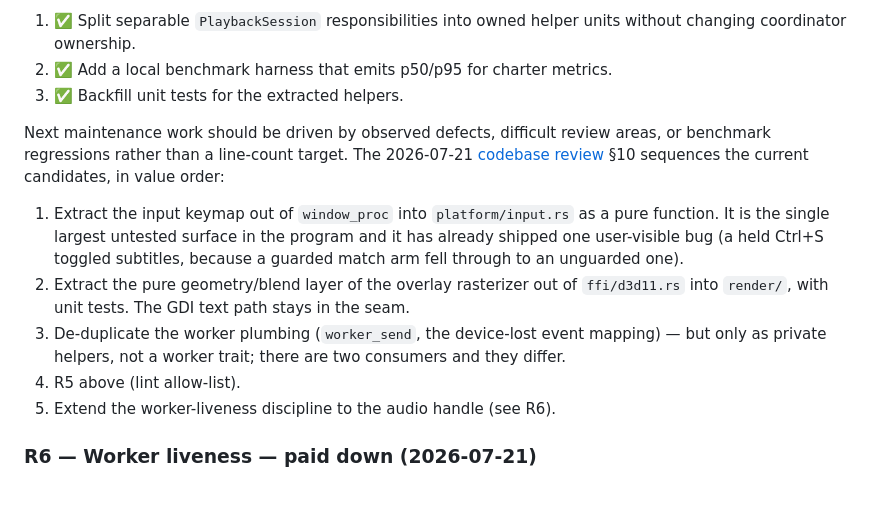
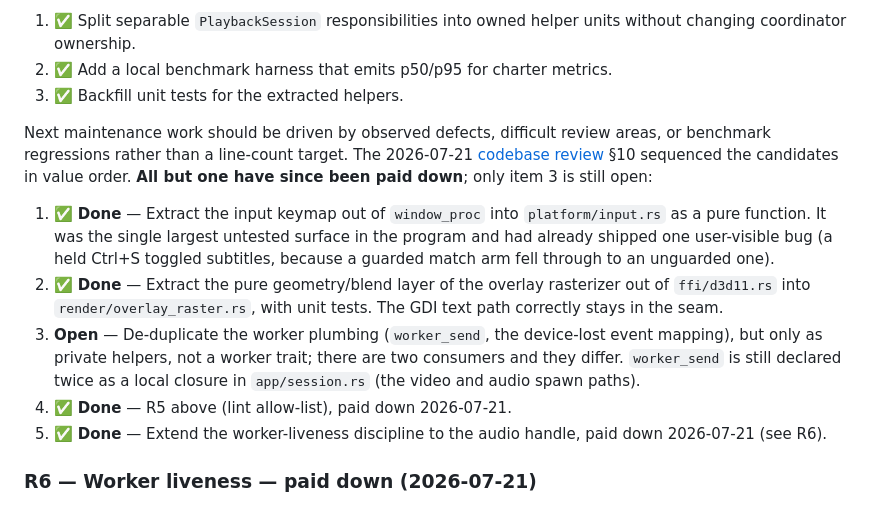
Before and after one commit to CalvinSturm/FastPlay, a Markdown page: docs/TECH_DEBT.md, the part around one of its changes. GitHub-like rendering.

Commit message:
docs: refresh the maintenance docs for v0.4.5
The status headers on both docs still read v0.4.0 from 2026-06-26, two
releases stale, and the CI baseline claimed 245 tests when the suite is at
257 (253 unit + bench_log_resolution + gdi_cleanup_invariants).

The more misleading one was TECH_DEBT §4. It listed five "recommended next
refactors" of which four were already done and marked done elsewhere in the
same file: the keymap extraction (platform/input.rs) and the overlay
rasterizer split (render/overlay_raster.rs) shipped, R5 and R6 are both
annotated "paid down (2026-07-21)" a few lines below. Anyone picking up the
next maintenance pass would have re-planned finished work.

Only item 3 survives, and it was verified rather than assumed: worker_send
is still declared twice as a local closure in app/session.rs, once in the
video spawn path and once in the audio one.

Docs only; no code or behavior changes.

```diff
--- a/docs/TECH_DEBT.md
+++ b/docs/TECH_DEBT.md
@@ -208,21 +208,25 @@ The original v0.3.0 priorities are complete:
 
 Next maintenance work should be driven by observed defects, difficult review
 areas, or benchmark regressions rather than a line-count target. The 2026-07-21
-[codebase review](./audits/codebase-review.md) §10 sequences the current
-candidates, in value order:
+[codebase review](./audits/codebase-review.md) §10 sequenced the candidates in
+value order. **All but one have since been paid down**; only item 3 is still
+open:
 
-1. Extract the input keymap out of `window_proc` into `platform/input.rs` as a
-   pure function. It is the single largest untested surface in the program and
-   it has already shipped one user-visible bug (a held Ctrl+S toggled subtitles,
-   because a guarded match arm fell through to an unguarded one).
-2. Extract the pure geometry/blend layer of the overlay rasterizer out of
-   `ffi/d3d11.rs` into `render/`, with unit tests. The GDI text path stays in
-   the seam.
-3. De-duplicate the worker plumbing (`worker_send`, the device-lost event
-   mapping) — but only as private helpers, not a worker trait; there are two
-   consumers and they differ.
-4. R5 above (lint allow-list).
-5. Extend the worker-liveness discipline to the audio handle (see R6).
+1. ✅ **Done** — Extract the input keymap out of `window_proc` into
+   `platform/input.rs` as a pure function. It was the single largest untested
+   surface in the program and had already shipped one user-visible bug (a held
+   Ctrl+S toggled subtitles, because a guarded match arm fell through to an
+   unguarded one).
+2. ✅ **Done** — Extract the pure geometry/blend layer of the overlay
+   rasterizer out of `ffi/d3d11.rs` into `render/overlay_raster.rs`, with unit
+   tests. The GDI text path correctly stays in the seam.
+3. **Open** — De-duplicate the worker plumbing (`worker_send`, the device-lost
+   event mapping), but only as private helpers, not a worker trait; there are
+   two consumers and they differ. `worker_send` is still declared twice as a
+   local closure in `app/session.rs` (the video and audio spawn paths).
+4. ✅ **Done** — R5 above (lint allow-list), paid down 2026-07-21.
+5. ✅ **Done** — Extend the worker-liveness discipline to the audio handle,
+   paid down 2026-07-21 (see R6).
 
 ### R6 — Worker liveness — **paid down** (2026-07-21)
 
```
Also changed, not shown: other parts of docs/TECH_DEBT.md (+2 -2 lines), docs/ROADMAP.md (+1 -1 lines).
